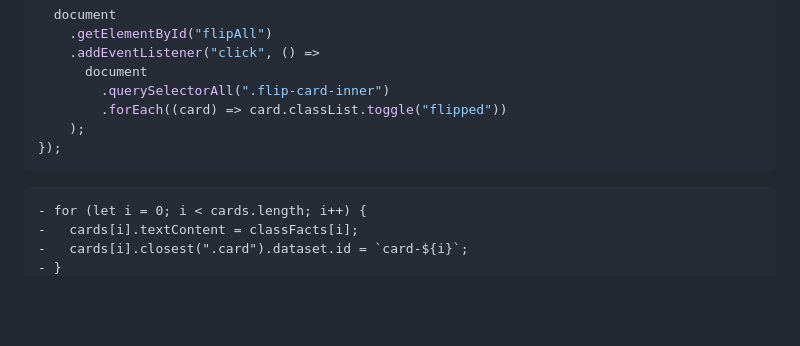
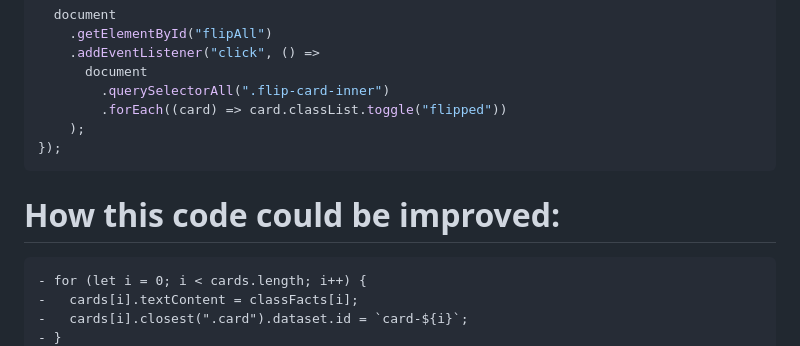
Before and after one commit to llemoine1230/llemoine1230, a Markdown page: README.md, the part around the change. GitHub-like rendering; blank space fills up the shorter version.

````diff
--- a/README.md
+++ b/README.md
@@ -45,6 +45,7 @@ I am a junior Computer Information Systems and Data Analytics major with a minor
     );
 });
 ```
+# How this code could be improved:
 ```
 - for (let i = 0; i < cards.length; i++) {
 -   cards[i].textContent = classFacts[i];
````
